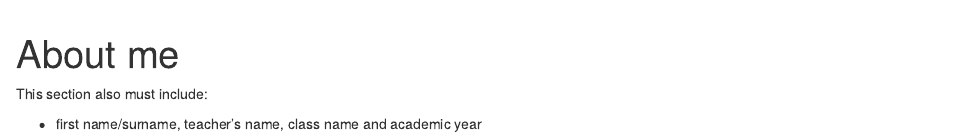
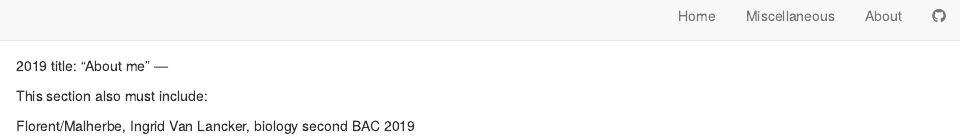
Before and after one commit to flomalherbe/florent-malherbe-blog, an R Markdown document (about.Rmd): the page in a window 1100 px wide, from its top. Rendered offline with R 4.5, knitr and Pandoc, with nearby package versions; drawn as R Markdown's standard HTML page in place of the format the file asks for.

Commit message:
about me

```diff
--- a/about.Rmd
+++ b/about.Rmd
@@ -1,8 +1,8 @@
----
+2019
 title: "About me"
 ---
 
 
 This section also must include:
 
-- first name/surname, teacher’s name, class name and academic year
+Florent/Malherbe, Ingrid Van Lancker, biology second BAC 2019
```
Also changed, not shown: 2 other files.
